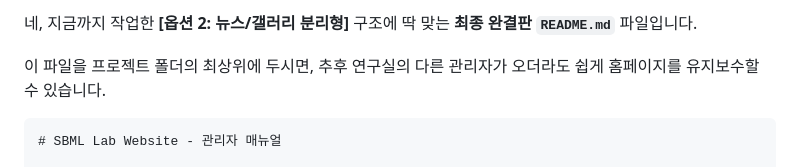
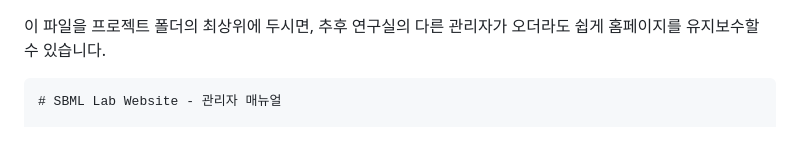
Before and after one commit to SBML-Kimlab/home, a Markdown page: readme.md, the part around one of its changes. GitHub-like rendering; blank space fills up the shorter version.

`````diff
--- a/readme.md
+++ b/readme.md
@@ -1,5 +1,3 @@
-네, 지금까지 작업한 **[옵션 2: 뉴스/갤러리 분리형]** 구조에 딱 맞는 **최종 완결판 `README.md`** 파일입니다.
-
 이 파일을 프로젝트 폴더의 최상위에 두시면, 추후 연구실의 다른 관리자가 오더라도 쉽게 홈페이지를 유지보수할 수 있습니다.
 
 ````markdown
`````
Also changed, not shown: other parts of readme.md (+1 -0 lines).
